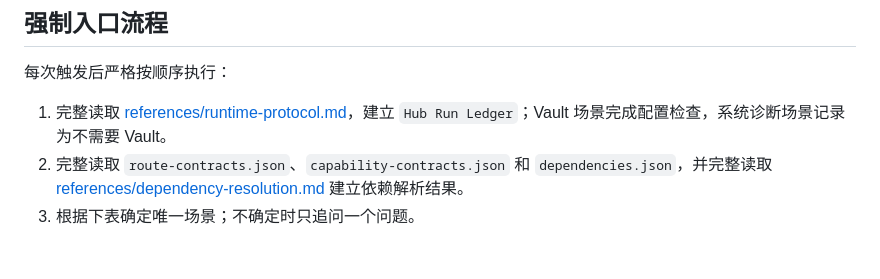
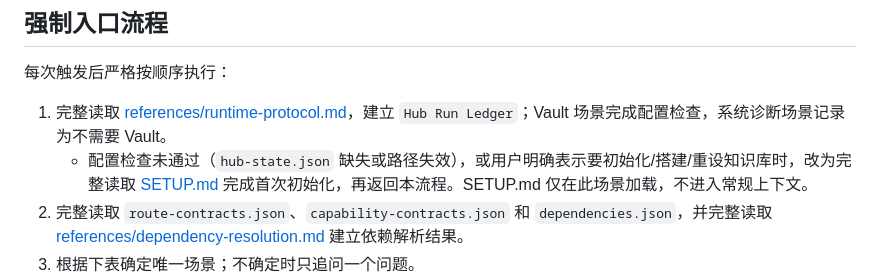
Before and after one commit to StarDust-AI-Labs/second-brain-skills, a Markdown page: skills/second-brain-hub/SKILL.md, the part around the change. Drawn GitHub-style; blank space fills up the shorter version.

Commit message:
feat(hub): 新增知识库初始化 SOP (SETUP.md)
- 新增 skills/second-brain-hub/SETUP.md：Agent 专用的知识库初始化引导
  - 职责边界明确：只管 Skill 装好后的首次初始化，不管 Skill 安装本身
  - 7 步流程：判断→探测→选形态→建PARA→写hub-state→验证→交付
  - 三条路线：已有Obsidian / 新装Obsidian / 纯文件夹
  - 含常见失败排障速查表
- SKILL.md 强制入口流程第1步增加按需引用：仅配置检查未通过时加载 SETUP.md
  - 不进入常规上下文，控制上下文预算

配套：README 安装提示词后续可精简为只负责装 Skill，初始化交给本 SOP

via [HAPI](https://hapi.run)
Co-Authored-By: HAPI <noreply@hapi.run>

```diff
--- a/skills/second-brain-hub/SKILL.md
+++ b/skills/second-brain-hub/SKILL.md
@@ -21,6 +21,7 @@ description: 第二大脑唯一公开入口。用于记录灵感、保存网页
 每次触发后严格按顺序执行：
 
 1. 完整读取 [references/runtime-protocol.md](references/runtime-protocol.md)，建立 `Hub Run Ledger`；Vault 场景完成配置检查，系统诊断场景记录为不需要 Vault。
+   - 配置检查未通过（`hub-state.json` 缺失或路径失效），或用户明确表示要初始化/搭建/重设知识库时，改为完整读取 [SETUP.md](SETUP.md) 完成首次初始化，再返回本流程。SETUP.md 仅在此场景加载，不进入常规上下文。
 2. 完整读取 `route-contracts.json`、`capability-contracts.json` 和 `dependencies.json`，并完整读取 [references/dependency-resolution.md](references/dependency-resolution.md) 建立依赖解析结果。
 3. 根据下表确定唯一场景；不确定时只追问一个问题。
 4. 完整读取该场景对应的工作流文件。
```
